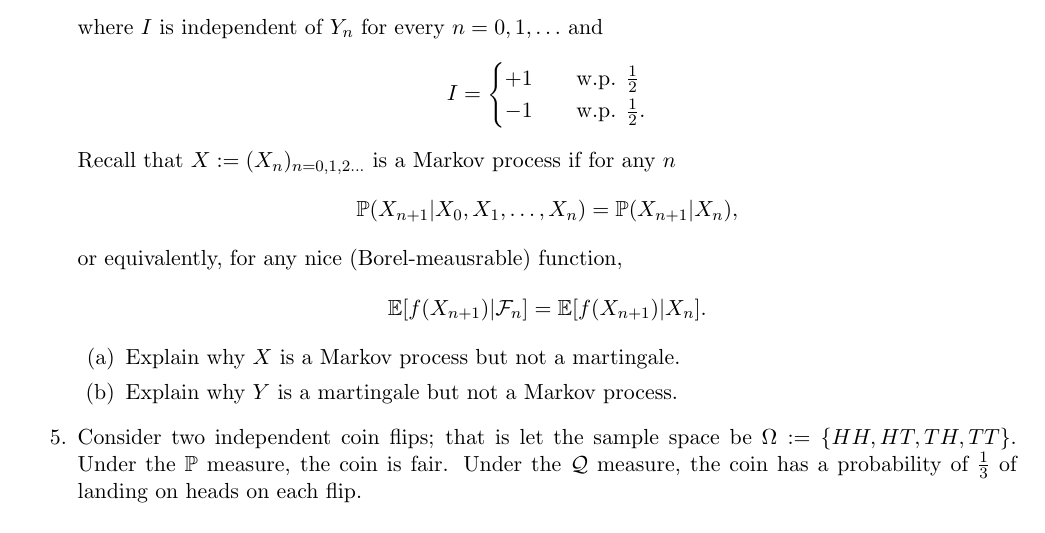
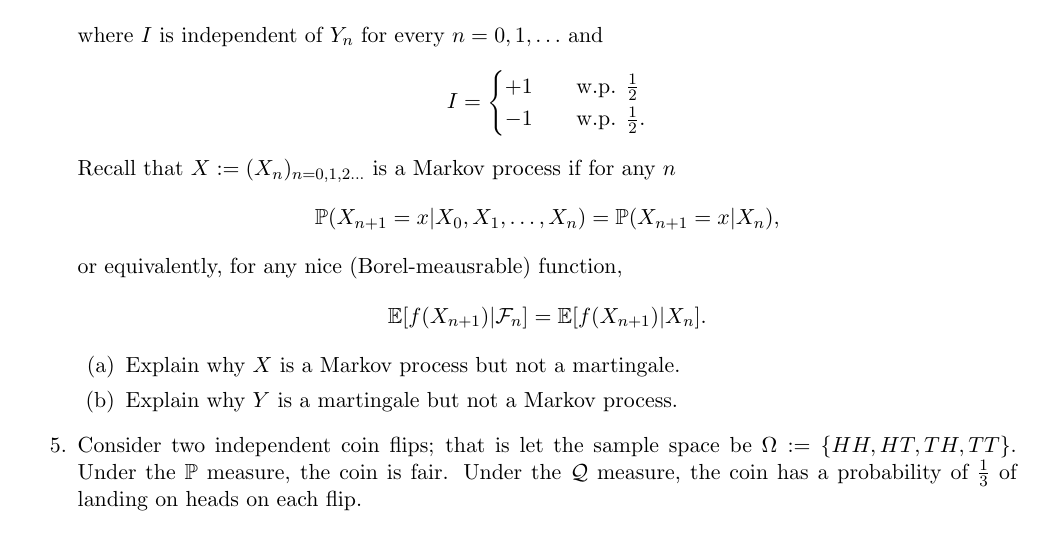
Before and after one commit to BrownianNotion/ACTL3182_21T3, a LaTeX document (Tex Files/Module 4 extra questions.tex): part of page 2 of 3, cut so that both start at the same text. Compiled offline with pdfLaTeX.

Commit message:
Fixed Markov process typo

```diff
--- a/Tex Files/Module 4 extra questions.tex
+++ b/Tex Files/Module 4 extra questions.tex
@@ -82,7 +82,7 @@
 		\]
 		Recall that \( X:=(X_n)_{n=0,1,2\ldots} \) is a Markov process if for any \( n \)
 		\begin{align*}
-			\Pr(X_{n+1}| X_0, X_1, \ldots, X_n) = \Pr(X_{n+1} | X_n),
+			\Pr(X_{n+1} = x| X_0, X_1, \ldots, X_n) = \Pr(X_{n+1} = x | X_n),
 		\end{align*}
 		or equivalently, for any nice (Borel-meausrable) function,
 		\begin{align*}
```
Also changed, not shown: Module 3 and 4 extra questions.pdf, Tex Files/Module 4 extra questions.pdf.
